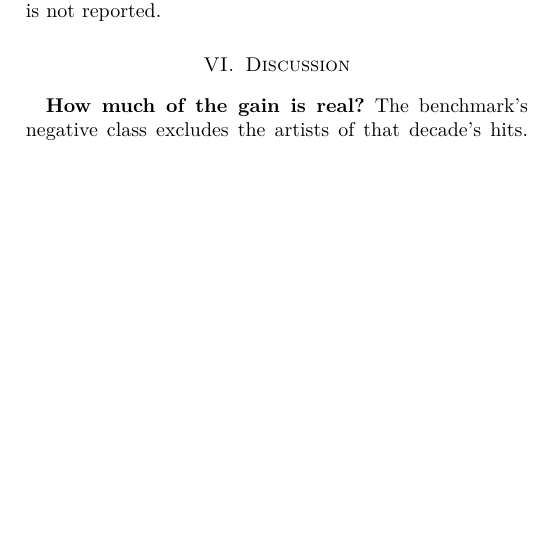
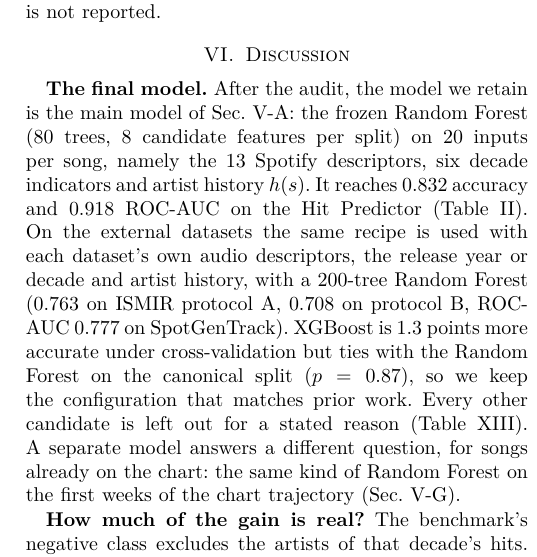
Before and after one commit to uzznat/hit-song-prediction, a LaTeX paper (paper/main.tex): part of one column of page 8 of 10, cut so that both start at the same text, the shorter picture padded with empty space. Compiled offline with pdfLaTeX.

Commit message:
Paper: final model paragraph and inputs table (Table XIII) in the Discussion
Co-Authored-By: Claude Opus 5.5 (1M context) <noreply@anthropic.com>

```diff
--- a/paper/main.tex
+++ b/paper/main.tex
@@ -6,6 +6,7 @@
 \usepackage{amsmath,amssymb}
 \usepackage{graphicx}
 \usepackage{booktabs}
+\usepackage{array}
 \usepackage{adjustbox}
 \usepackage{multirow}
 \usepackage{xcolor}
@@ -802,3 +803,15 @@ $k$ & weeks & + context & F1 & context only & + context \\
 % =====================================================================
 \section{Discussion}\label{sec:discussion}
 
+\textbf{The final model.} After the audit, the model we retain is the main model of
+Sec.~\ref{sec:main}: the frozen Random Forest (80 trees, 8 candidate features per split) on 20
+inputs per song, namely the 13 Spotify descriptors, six decade indicators and artist history
+$h(s)$. It reaches 0.832 accuracy and 0.918 ROC-AUC on the Hit Predictor
+(Table~\ref{tab:main}). On the external datasets the same recipe is used with each dataset's
+own audio descriptors, the release year or decade and artist history, with a 200-tree Random
+Forest (0.763 on ISMIR protocol~A, 0.708 on protocol~B, ROC-AUC 0.777 on SpotGenTrack).
+XGBoost is 1.3 points more accurate under cross-validation but ties with the Random Forest on
+the canonical split ($p=0.87$), so we keep the configuration that matches prior work. Every
+other candidate is left out for a stated reason (Table~\ref{tab:final}). A separate model
+answers a different question, for songs already on the chart: the same kind of Random Forest
+on the first weeks of the chart trajectory (Sec.~\ref{sec:timeseries}).
@@ -805,3 +839,10 @@ $k$ & weeks & + context & F1 & context only & + context \\
+Spotify artist genre & $+10.1$ & control only: assigned afterwards \\
+Market trend & $+0.07$, n.s. & out: carries only the era \\
+Lexical lyrics & AUC $+0.023$ (SpotGenTrack) & not included: one dataset only \\
+\bottomrule
+\end{tabular}
+\end{table}
+
 \textbf{How much of the gain is real?} The benchmark's negative class excludes the artists
 of that decade's hits. Our feature only counts \emph{earlier} decades, so it is leakage-free
 in time, but an artist who charted before is likely to chart again and is therefore
```
Also changed, not shown: paper/main.pdf, paper/main.tex (21 more changed lines).
